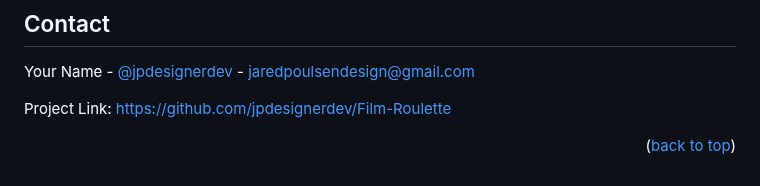
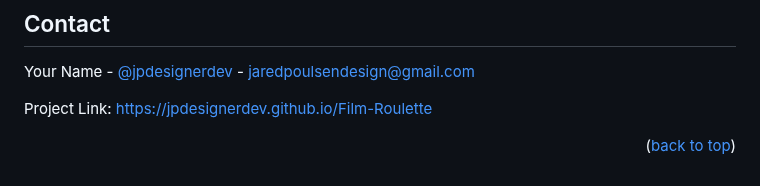
Before and after one commit to jpdesignerdev/Film-Roulette, a Markdown page: README.md, the part around the change. Drawn GitHub-style.

```diff
--- a/README.md
+++ b/README.md
@@ -83,7 +83,7 @@ Distributed under the MIT License. See `LICENSE.txt` for more information.
 
 Your Name - [@jpdesignerdev](https://twitter.com/jpdesignerdev) - jaredpoulsendesign@gmail.com
 
-Project Link: [https://github.com/jpdesignerdev/Film-Roulette](https://github.com/jpdesignerdev/Film-Roulette)
+Project Link: [https://jpdesignerdev.github.io/Film-Roulette]([https://github.com/jpdesignerdev/Film-Roulette](https://jpdesignerdev.github.io/Film-Roulette))
 
 <p align="right">(<a href="#readme-top">back to top</a>)</p>
 
```
